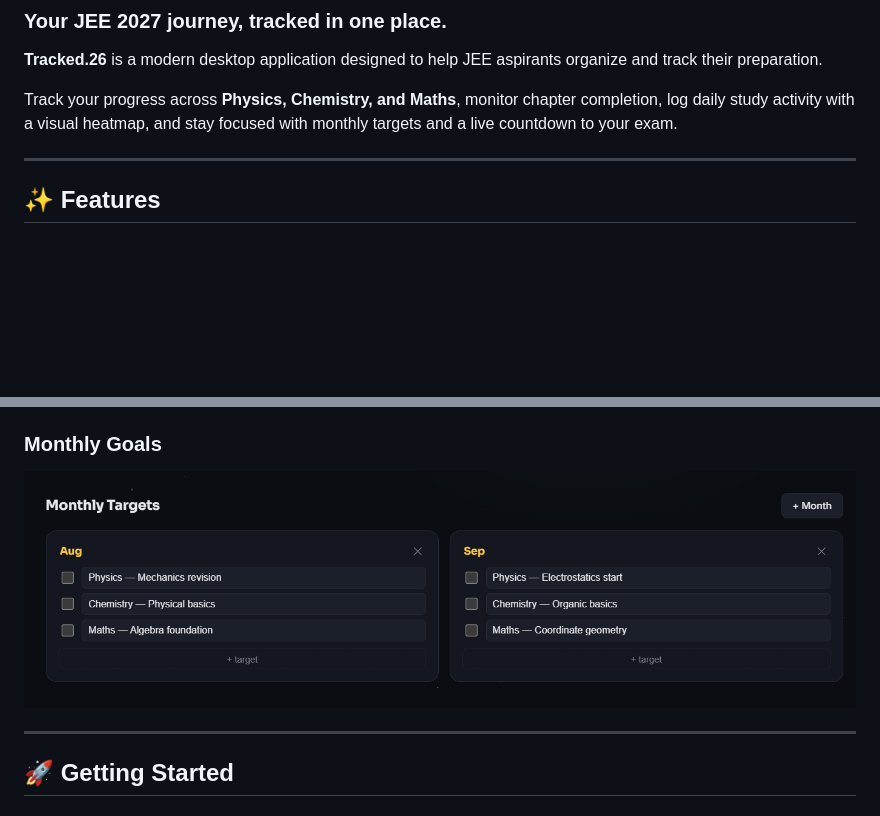
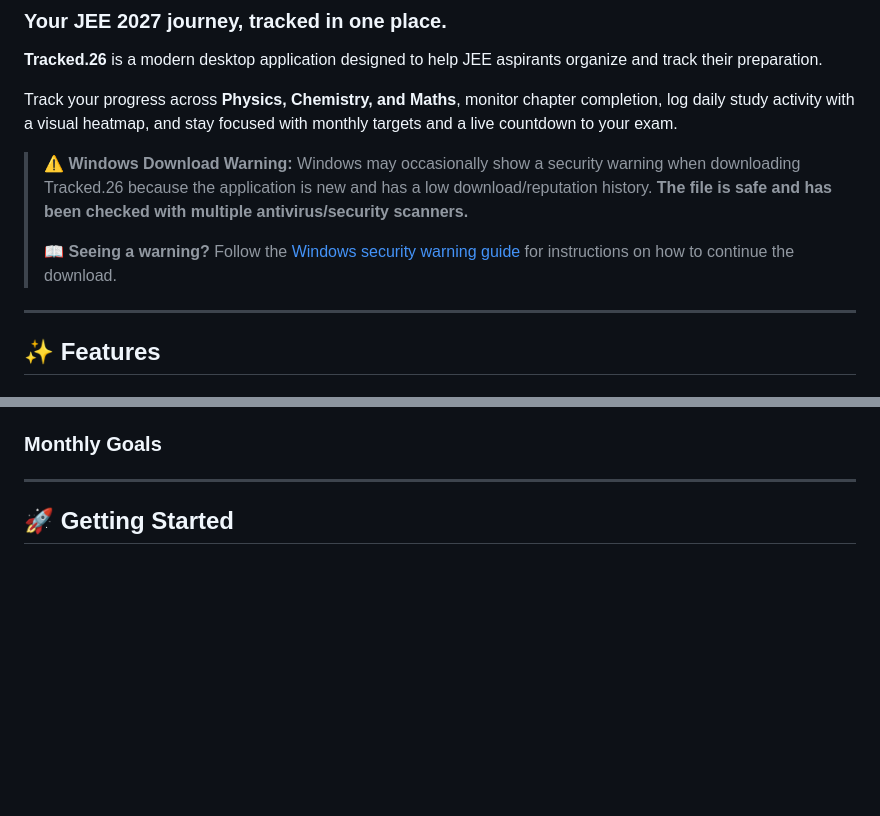
Before and after one commit to lucifer4rout/Tracked-26, a Markdown page: README.md, 2 parts joined by grey strips. GitHub-like rendering; blank space fills up the shorter version.

```diff
--- a/README.md
+++ b/README.md
@@ -5,6 +5,10 @@
 **Tracked.26** is a modern desktop application designed to help JEE aspirants organize and track their preparation.
 
 Track your progress across **Physics, Chemistry, and Maths**, monitor chapter completion, log daily study activity with a visual heatmap, and stay focused with monthly targets and a live countdown to your exam.
+
+> ⚠️ **Windows Download Warning:** Windows may occasionally show a security warning when downloading Tracked.26 because the application is new and has a low download/reputation history. **The file is safe and has been checked with multiple antivirus/security scanners.**
+>
+> 📖 **Seeing a warning?** Follow the [Windows security warning guide](https://github.com/lucifer4rout/Tracked-26/issues/3) for instructions on how to continue the download.
 
 ---
 
@@ -67,6 +63,4 @@ Not limited to the default structure — add your own subjects and chapters to m
 ### Monthly Goals
-
-![Tracked 26 Monthly Targets](assets/screenshots/targets.png)
 
 ---
 
```
Also changed, not shown: other parts of README.md (+1 -9 lines).
